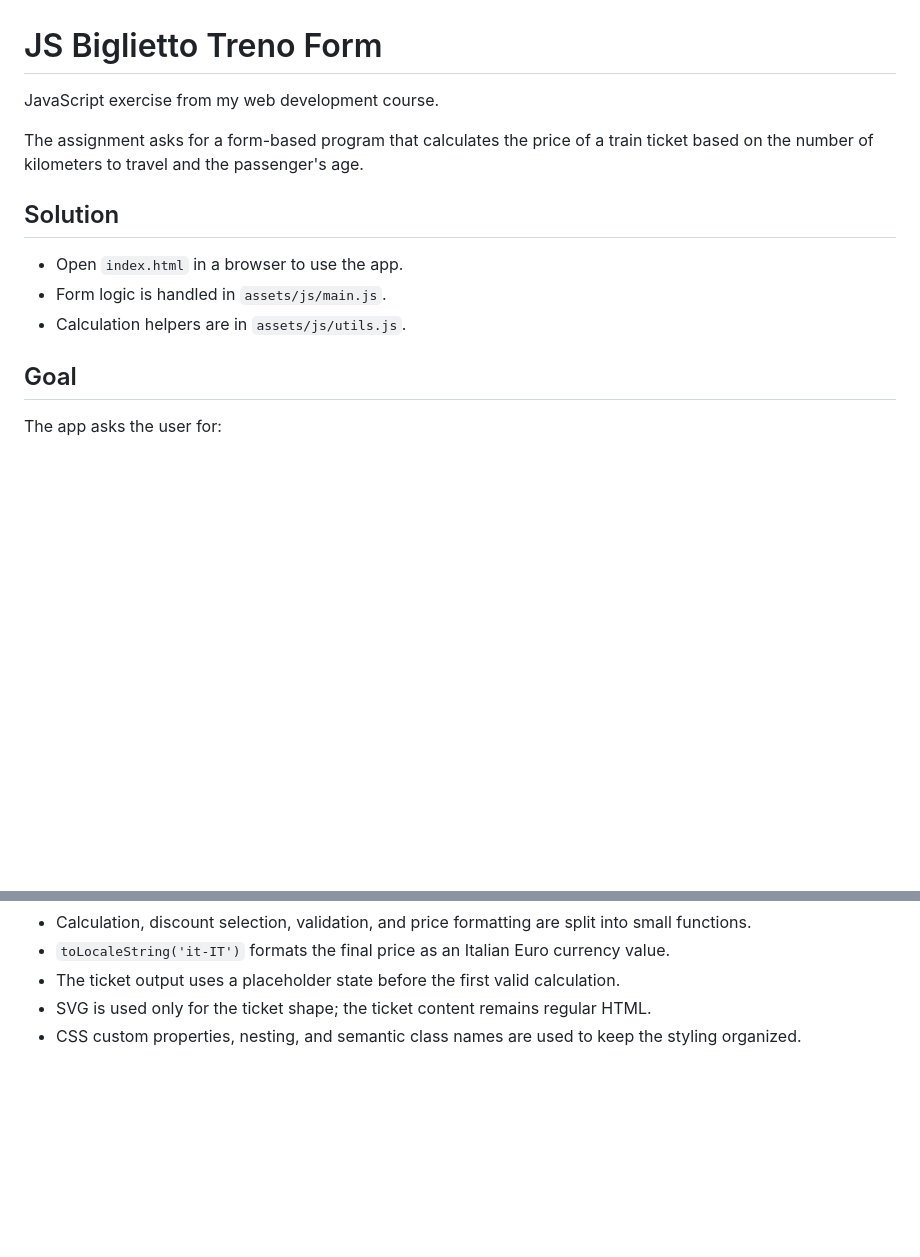
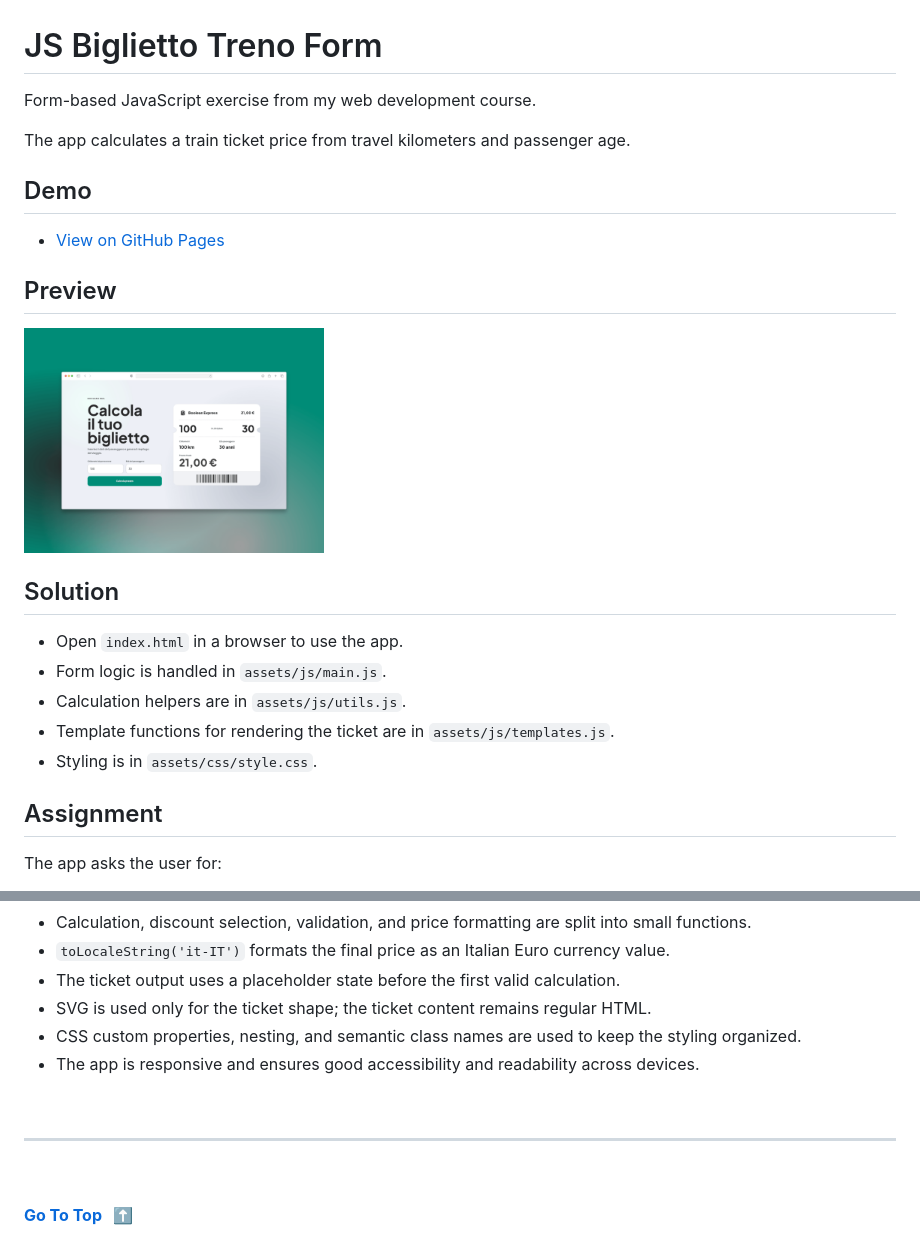
Before and after one commit to emanuelefavero/js-biglietto-treno-form, a Markdown page: README.md, 2 parts joined by grey strips. Drawn GitHub-style; pictures changed too: mockup.png (added); blank space fills up the shorter version.

Commit message:
docs: add link, mockup to README and meta tags, comments to index.html

```diff
--- a/README.md
+++ b/README.md
@@ -1,16 +1,26 @@
 # JS Biglietto Treno Form
 
-JavaScript exercise from my web development course.
+Form-based JavaScript exercise from my web development course.
 
-The assignment asks for a form-based program that calculates the price of a train ticket based on the number of kilometers to travel and the passenger's age.
+The app calculates a train ticket price from travel kilometers and passenger age.
+
+## Demo
+
+- [View on GitHub Pages](https://emanuelefavero.github.io/js-biglietto-treno-form/)
+
+## Preview
+
+<img src="mockup.png" alt="screenshot" width="300" />
 
 ## Solution
 
 - Open `index.html` in a browser to use the app.
 - Form logic is handled in `assets/js/main.js`.
 - Calculation helpers are in `assets/js/utils.js`.
+- Template functions for rendering the ticket are in `assets/js/templates.js`.
+- Styling is in `assets/css/style.css`.
 
-## Goal
+## Assignment
 
 The app asks the user for:
 
@@ -49,3 +59,12 @@ It then calculates the final ticket price using these rules:
 - The ticket output uses a placeholder state before the first valid calculation.
 - SVG is used only for the ticket shape; the ticket content remains regular HTML.
 - CSS custom properties, nesting, and semantic class names are used to keep the styling organized.
+- The app is responsive and ensures good accessibility and readability across devices.
+
+&nbsp;
+
+---
+
+&nbsp;
+
+[**Go To Top &nbsp; ⬆️**](#js-biglietto-treno-form)
```
Also changed, not shown: 1 other file.
